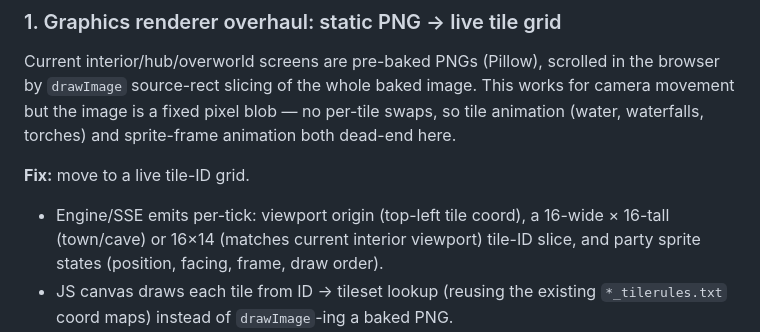
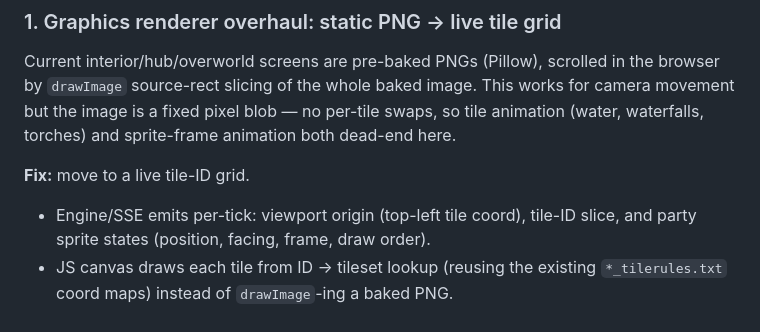
Before and after one commit to mint-yogurt/simtank_rpg, a Markdown page: README.md, the part around the change. Drawn GitHub-style.

```diff
--- a/README.md
+++ b/README.md
@@ -414,7 +414,7 @@ These four items are the alpha → beta gate. Order matters: config first (every
 Current interior/hub/overworld screens are pre-baked PNGs (Pillow), scrolled in the browser by `drawImage` source-rect slicing of the whole baked image. This works for camera movement but the image is a fixed pixel blob — no per-tile swaps, so tile animation (water, waterfalls, torches) and sprite-frame animation both dead-end here.
 
 **Fix:** move to a live tile-ID grid.
-- Engine/SSE emits per-tick: viewport origin (top-left tile coord), a 16-wide × 16-tall (town/cave) or 16×14 (matches current interior viewport) tile-ID slice, and party sprite states (position, facing, frame, draw order).
+- Engine/SSE emits per-tick: viewport origin (top-left tile coord), tile-ID slice, and party sprite states (position, facing, frame, draw order).
 - JS canvas draws each tile from ID → tileset lookup (reusing the existing `*_tilerules.txt` coord maps) instead of `drawImage`-ing a baked PNG.
 - **Camera/scroll logic** (already partially built for interiors via `updateInteriorCamera`): generalize server-side — compute viewport origin centered on the lead party member, clamp to `[0, map_w - viewport_w]` / `[0, map_h - viewport_h]` so we never scroll past map edges, always keep the party centered everywhere else. Applies to towns and caves (bigger than viewport). Overworld and hub screens currently fit the viewport with no scroll needed — leave those static-camera for now unless/until a bigger overworld screen size is introduced.
 - Full-map PNGs from `procgen/*.py` remain — they become debug/reference renders only, not what the live viewer draws from.
```
